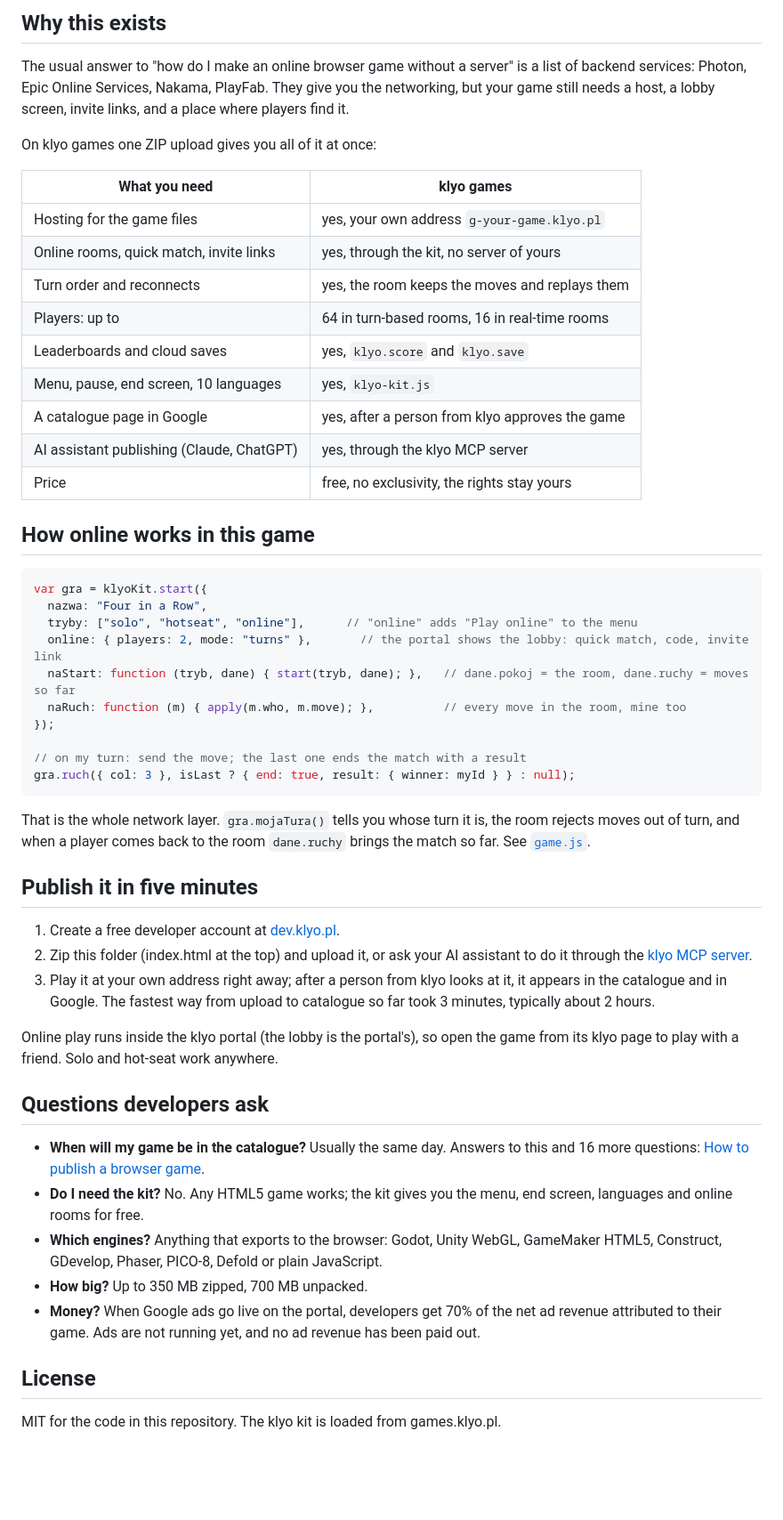
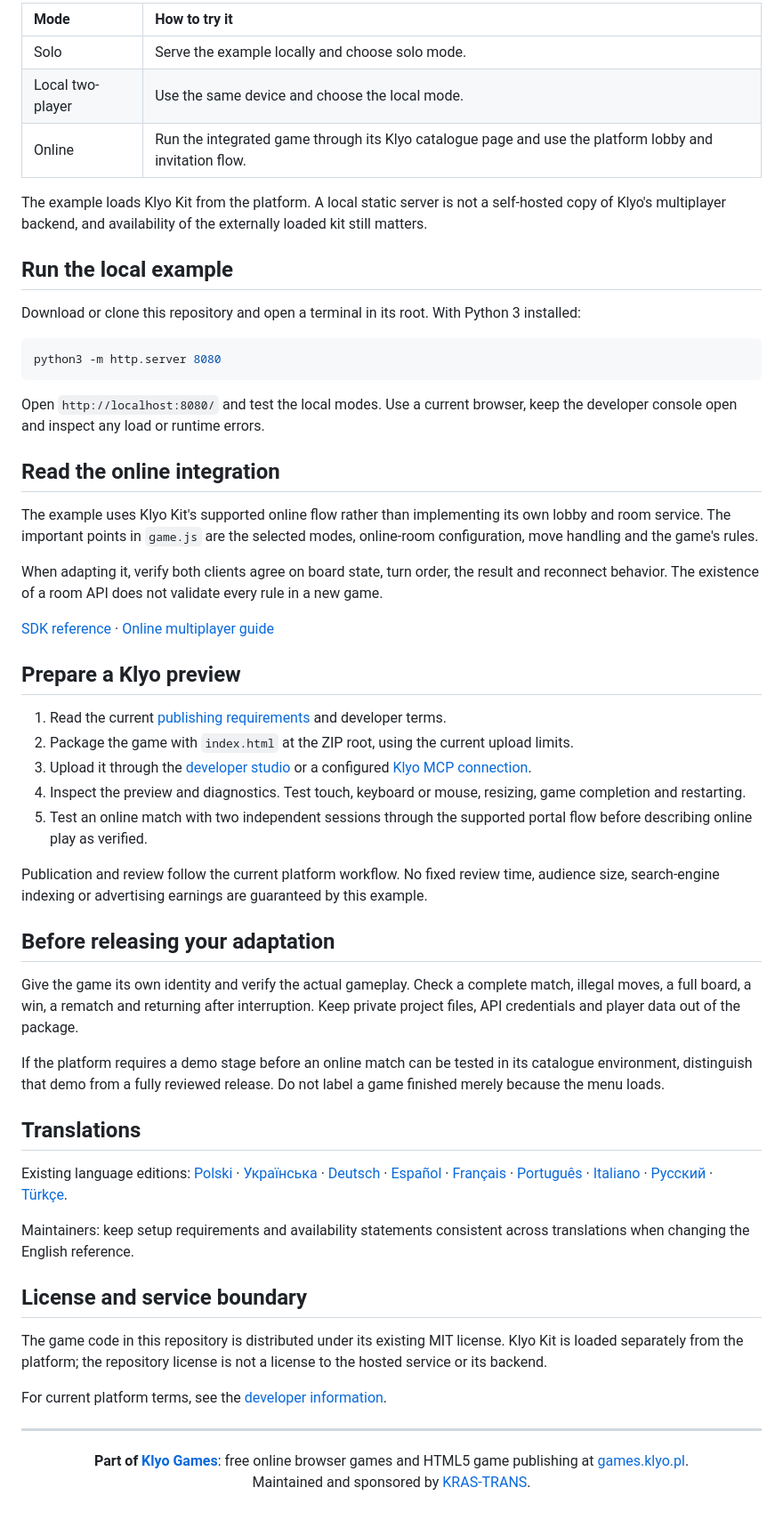
Before and after one commit to krastranseu-lang/klyo-multiplayer-starter, a Markdown page: README.md, the part around one of its changes. Shown at 89% size. Drawn GitHub-style; blank space fills up the shorter version.

Commit message:
Rewrite README: modes, local run, online integration, release checklist

````diff
--- a/README.md
+++ b/README.md
@@ -10,55 +11,59 @@ A complete, playable HTML5 game for two players online, with **no backend, no ho
 
-## Why this exists
+| Mode | How to try it |
+| :--- | :--- |
+| Solo | Serve the example locally and choose solo mode. |
+| Local two-player | Use the same device and choose the local mode. |
+| Online | Run the integrated game through its Klyo catalogue page and use the platform lobby and invitation flow. |
 
-The usual answer to "how do I make an online browser game without a server" is a list of backend services: Photon, Epic Online Services, Nakama, PlayFab. They give you the networking, but your game still needs a host, a lobby screen, invite links, and a place where players find it.
+The example loads Klyo Kit from the platform. A local static server is not a self-hosted copy of Klyo's multiplayer backend, and availability of the externally loaded kit still matters.
 
-On klyo games one ZIP upload gives you all of it at once:
+## Run the local example
 
-| What you need | klyo games |
-|---|---|
-| Hosting for the game files | yes, your own address `g-your-game.klyo.pl` |
-| Online rooms, quick match, invite links | yes, through the kit, no server of yours |
-| Turn order and reconnects | yes, the room keeps the moves and replays them |
-| Players: up to | 64 in turn-based rooms, 16 in real-time rooms |
-| Leaderboards and cloud saves | yes, `klyo.score` and `klyo.save` |
-| Menu, pause, end screen, 10 languages | yes, `klyo-kit.js` |
-| A catalogue page in Google | yes, after a person from klyo approves the game |
-| AI assistant publishing (Claude, ChatGPT) | yes, through the klyo MCP server |
-| Price | free, no exclusivity, the rights stay yours |
+Download or clone this repository and open a terminal in its root. With Python 3 installed:
 
-## How online works in this game
-
-```js
-var gra = klyoKit.start({
-  nazwa: "Four in a Row",
-  tryby: ["solo", "hotseat", "online"],      // "online" adds "Play online" to the menu
-  online: { players: 2, mode: "turns" },       // the portal shows the lobby: quick match, code, invite link
-  naStart: function (tryb, dane) { start(tryb, dane); },   // dane.pokoj = the room, dane.ruchy = moves so far
-  naRuch: function (m) { apply(m.who, m.move); },          // every move in the room, mine too
-});
-
-// on my turn: send the move; the last one ends the match with a result
-gra.ruch({ col: 3 }, isLast ? { end: true, result: { winner: myId } } : null);
+```bash
+python3 -m http.server 8080
 ```
 
-That is the whole network layer. `gra.mojaTura()` tells you whose turn it is, the room rejects moves out of turn, and when a player comes back to the room `dane.ruchy` brings the match so far. See [`game.js`](game.js).
+Open `http://localhost:8080/` and test the local modes. Use a current browser, keep the developer console open and inspect any load or runtime errors.
 
-## Publish it in five minutes
+## Read the online integration
 
-1. Create a free developer account at [dev.klyo.pl](https://dev.klyo.pl/).
-2. Zip this folder (index.html at the top) and upload it, or ask your AI assistant to do it through the [klyo MCP server](https://games.klyo.pl/mcp/).
-3. Play it at your own address right away; after a person from klyo looks at it, it appears in the catalogue and in Google. The fastest way from upload to catalogue so far took 3 minutes, typically about 2 hours.
+The example uses Klyo Kit's supported online flow rather than implementing its own lobby and room service. The important points in `game.js` are the selected modes, online-room configuration, move handling and the game's rules.
 
-Online play runs inside the klyo portal (the lobby is the portal's), so open the game from its klyo page to play with a friend. Solo and hot-seat work anywhere.
+When adapting it, verify both clients agree on board state, turn order, the result and reconnect behavior. The existence of a room API does not validate every rule in a new game.
 
-## Questions developers ask
+[SDK reference](https://games.klyo.pl/game-sdk/) · [Online multiplayer guide](https://games.klyo.pl/online-multiplayer-without-server/)
 
-* **When will my game be in the catalogue?** Usually the same day. Answers to this and 16 more questions: [How to publish a browser game](https://games.klyo.pl/publish-browser-game/).
-* **Do I need the kit?** No. Any HTML5 game works; the kit gives you the menu, end screen, languages and online rooms for free.
-* **Which engines?** Anything that exports to the browser: Godot, Unity WebGL, GameMaker HTML5, Construct, GDevelop, Phaser, PICO-8, Defold or plain JavaScript.
-* **How big?** Up to 350 MB zipped, 700 MB unpacked.
-* **Money?** When Google ads go live on the portal, developers get 70% of the net ad revenue attributed to their game. Ads are not running yet, and no ad revenue has been paid out.
+## Prepare a Klyo preview
 
-## License
+1. Read the current [publishing requirements](https://games.klyo.pl/for-developers/) and developer terms.
+2. Package the game with `index.html` at the ZIP root, using the current upload limits.
+3. Upload it through the [developer studio](https://dev.klyo.pl/) or a configured [Klyo MCP connection](https://games.klyo.pl/mcp/).
+4. Inspect the preview and diagnostics. Test touch, keyboard or mouse, resizing, game completion and restarting.
+5. Test an online match with two independent sessions through the supported portal flow before describing online play as verified.
 
-MIT for the code in this repository. The klyo kit is loaded from games.klyo.pl.
+Publication and review follow the current platform workflow. No fixed review time, audience size, search-engine indexing or advertising earnings are guaranteed by this example.
+
+## Before releasing your adaptation
+
+Give the game its own identity and verify the actual gameplay. Check a complete match, illegal moves, a full board, a win, a rematch and returning after interruption. Keep private project files, API credentials and player data out of the package.
+
+If the platform requires a demo stage before an online match can be tested in its catalogue environment, distinguish that demo from a fully reviewed release. Do not label a game finished merely because the menu loads.
+
+## Translations
+
+Existing language editions: [Polski](docs/README.pl.md) · [Українська](docs/README.uk.md) · [Deutsch](docs/README.de.md) · [Español](docs/README.es.md) · [Français](docs/README.fr.md) · [Português](docs/README.pt.md) · [Italiano](docs/README.it.md) · [Русский](docs/README.ru.md) · [Türkçe](docs/README.tr.md).
+
+Maintainers: keep setup requirements and availability statements consistent across translations when changing the English reference.
+
+## License and service boundary
+
+The game code in this repository is distributed under its existing MIT license. Klyo Kit is loaded separately from the platform; the repository license is not a license to the hosted service or its backend.
+
+For current platform terms, see the [developer information](https://games.klyo.pl/for-developers/).
+
+
+---
+
+<p align="center"><strong>Part of <a href="https://github.com/Klyo-Games">Klyo Games</a></strong>: free online browser games and HTML5 game publishing at <a href="https://games.klyo.pl/">games.klyo.pl</a>.<br>Maintained and sponsored by <a href="https://kras-trans.eu/">KRAS-TRANS</a>.</p>
````
Also changed, not shown: other parts of README.md (+6 -5 lines).
